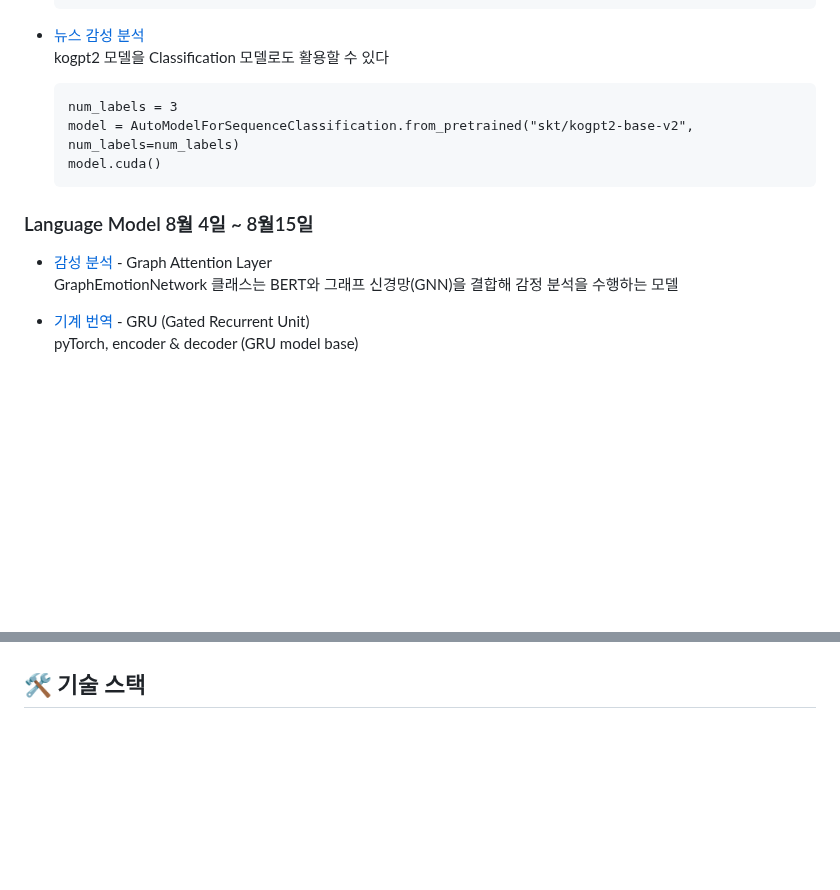
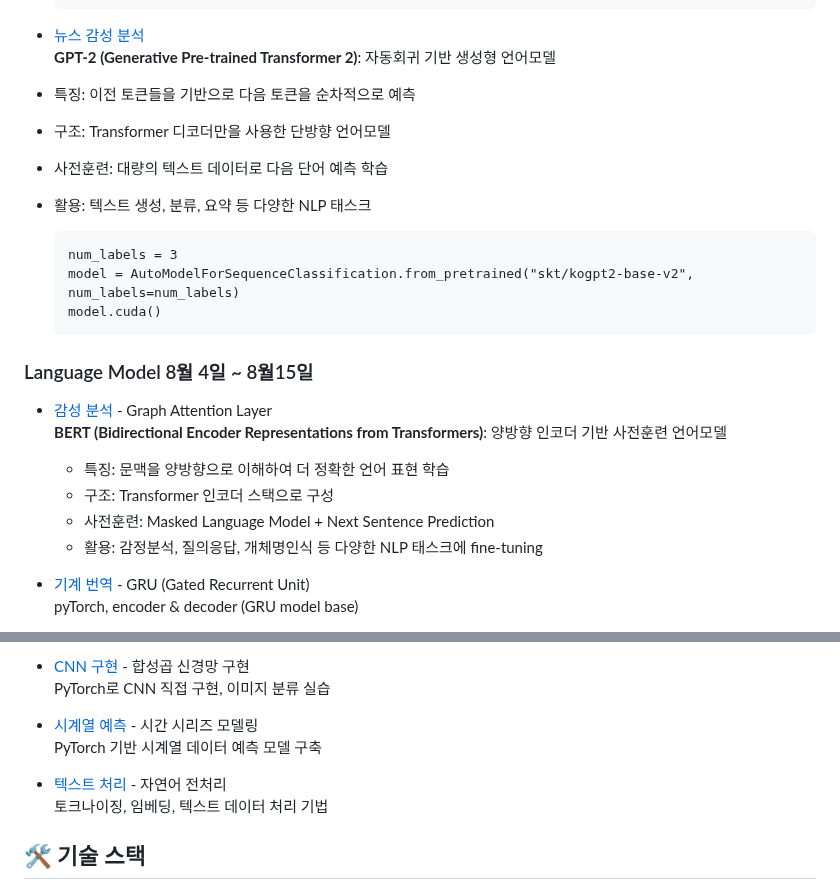
Before and after one commit to KwangsikLee/AI-Study, a Markdown page: README.md, 2 parts joined by grey strips. Rendered like a GitHub page; blank space fills up the shorter version.

```diff
--- a/README.md
+++ b/README.md
@@ -126,7 +126,11 @@ Chatbot에 키워드 검색하면 관련 뉴스를 crawling 하여 탐색후 뉴
     ~~~
 
 - [뉴스 감성 분석](lectLanguageModel3/뉴스_긍정_부정_GPT2.ipynb)
-kogpt2 모델을 Classification 모델로도 활용할 수 있다
+**GPT-2 (Generative Pre-trained Transformer 2)**: 자동회귀 기반 생성형 언어모델
+- 특징: 이전 토큰들을 기반으로 다음 토큰을 순차적으로 예측
+- 구조: Transformer 디코더만을 사용한 단방향 언어모델
+- 사전훈련: 대량의 텍스트 데이터로 다음 단어 예측 학습
+- 활용: 텍스트 생성, 분류, 요약 등 다양한 NLP 태스크
     ~~~
     num_labels = 3
     model = AutoModelForSequenceClassification.from_pretrained("skt/kogpt2-base-v2", num_labels=num_labels)
@@ -135,7 +139,11 @@ kogpt2 모델을 Classification 모델로도 활용할 수 있다
 
 ### Language Model 8월 4일 ~ 8월15일
 - [감성 분석](lectLanguageModel2/Attension_감정분석_어텐션.ipynb) - Graph Attention Layer
-GraphEmotionNetwork 클래스는 BERT와 그래프 신경망(GNN)을 결합해 감정 분석을 수행하는 모델
+**BERT (Bidirectional Encoder Representations from Transformers)**: 양방향 인코더 기반 사전훈련 언어모델
+    - 특징: 문맥을 양방향으로 이해하여 더 정확한 언어 표현 학습
+    - 구조: Transformer 인코더 스택으로 구성
+    - 사전훈련: Masked Language Model + Next Sentence Prediction
+    - 활용: 감정분석, 질의응답, 개체명인식 등 다양한 NLP 태스크에 fine-tuning
 
 - [기계 번역](lectLanguageModel2/GRU_기계번역.ipynb) - GRU (Gated Recurrent Unit)
 pyTorch,  encoder & decoder (GRU model base)
@@ -167,3 +247,11 @@ Okt, mecab 형태소 분석
+- [CNN 구현](lectPytorch/파이토치_CNN.ipynb) - 합성곱 신경망 구현
+PyTorch로 CNN 직접 구현, 이미지 분류 실습
+
+- [시계열 예측](lectPytorch/파이토치_시계열.ipynb) - 시간 시리즈 모델링
+PyTorch 기반 시계열 데이터 예측 모델 구축
+
+- [텍스트 처리](lectPytorch/파이토치_토큰화.ipynb) - 자연어 전처리
+토크나이징, 임베딩, 텍스트 데이터 처리 기법
 
 
 ## 🛠️ 기술 스택
```
Also changed, not shown: other parts of README.md (+72 -0 lines).
